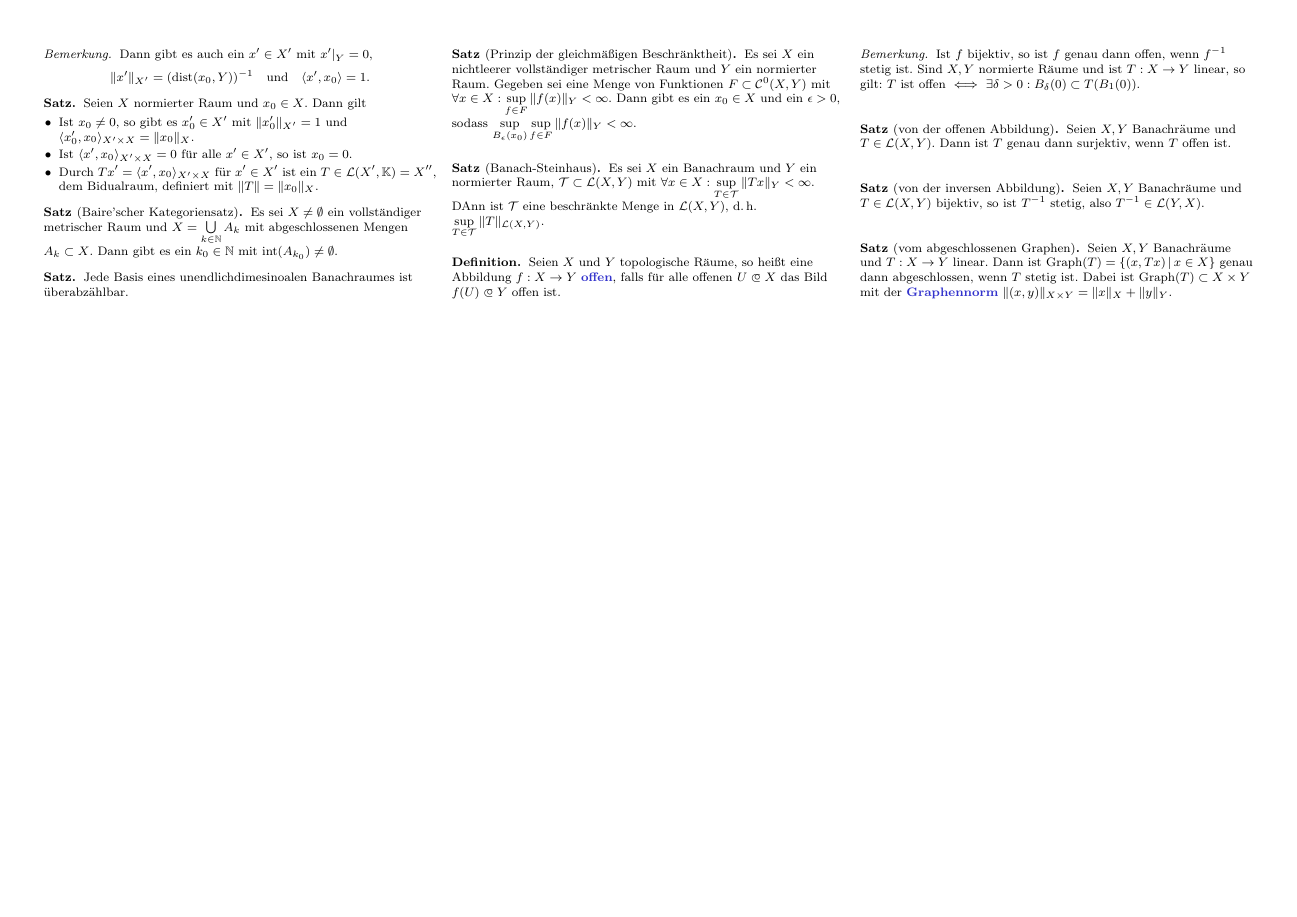
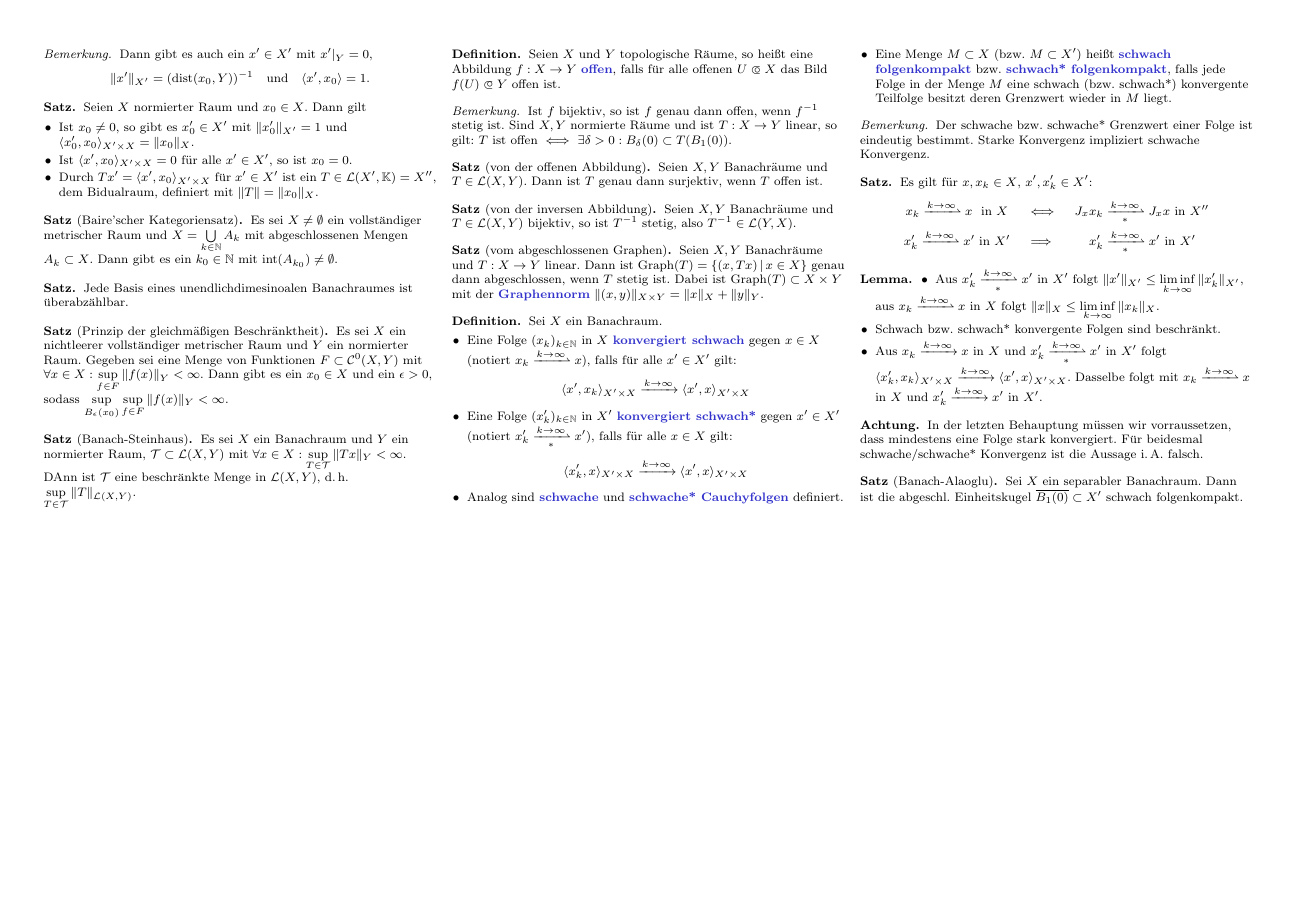
Before and after one commit to timjb/uni-spicker, a LaTeX document (funny.tex): page 3 of 3. Compiled offline with pdfLaTeX.

Commit message:
-n [uni-spicker] Funktionalanalysis auf aktuellen Stand vom 19.12.2013 aktualisiert

```diff
--- a/funny.tex
+++ b/funny.tex
@@ -10,6 +10,12 @@
 \newcommand{\Leb}{\mathcal{L}} % Lebesgue
 \newcommand{\fue}{\overset{\text{f.ü.}}} % fast überall
 \newcommand{\dist}{\mathrm{dist}} % Entfernung
+
+\newcommand{\IntO}[2]{\Int{\Omega}{}{#1}{#2}} % Integral über \Omega
+
+\newcommand{\convWith}[1]{\xrightarrow{#1 \to \infty}} % konvergiert für #1 gegen unendlich gegen
+\newcommand{\convWeaklyWith}[1]{\xrightharpoonup{#1 \to \infty}} % konvergiert schwach für #1 gegen unendlich gegen
+\newcommand{\convWeaklyStarWith}[1]{\xrightharpoonup[*]{#1 \to \infty}} % konvergiert schwach für #1 gegen unendlich gegen
 
 \pdfinfo{
   /Title (Zusammenfassung Funktionalanalysis)
@@ -466,4 +472,55 @@
   Seien $X, Y$ Banachräume und $T : X \to Y$ linear. Dann ist $\mathrm{Graph}(T) = \Set{ (x, Tx) }{ x \in X }$ genau dann abgeschlossen, wenn $T$ stetig ist. Dabei ist $\mathrm{Graph}(T) \subset X \times Y$ mit der \emph{Graphennorm} $\|(x,y)\|_{X \times Y} = \|x\|_X + \|y\|_Y$.
 \end{satz}
 
+\begin{defn}
+  Sei $X$ ein Banachraum.
+  \begin{itemize}
+    \item Eine Folge $(x_k)_{k \in \N}$ in $X$ \emph{konvergiert schwach} gegen $x \in X$ (notiert $x_k \convWeaklyWith{k} x$), falls für alle $x' \in X'$ gilt:
+    \[ \langle x', x_k \rangle_{X' \times X} \convWith{k} \langle x', x \rangle_{X' \times X} \]
+    \item Eine Folge $(x'_k)_{k \in \N}$ in $X'$ \emph{konvergiert schwach*} gegen $x' \in X'$ (notiert $x'_k \convWeaklyStarWith{k} x'$), falls für alle $x \in X$ gilt:
+    \[ \langle x'_k, x \rangle_{X' \times X} \convWith{k} \langle x', x \rangle_{X' \times X} \]
+    \item Analog sind \emph{schwache} und \emph{schwache* Cauchyfolgen} definiert.
+    \item Eine Menge $M \subset X$ (bzw. $M \subset X'$) heißt \emph{schwach folgenkompakt} bzw. \emph{schwach* folgenkompakt}, falls jede Folge in der Menge $M$ eine schwach (bzw. schwach*) konvergente Teilfolge besitzt deren Grenzwert wieder in $M$ liegt.
+  \end{itemize}
+\end{defn}
+
+\begin{bem}
+  Der schwache bzw. schwache* Grenzwert einer Folge ist eindeutig bestimmt. Starke Konvergenz impliziert schwache Konvergenz.
+\end{bem}
+
+\begin{satz}
+  Es gilt für $x, x_k \in X$, $x', x'_k \in X'$:
+  \begin{align*}
+    x_k \convWeaklyWith{k} x \,\, \text{ in } X \, \quad &\iff \quad J_x x_k \convWeaklyStarWith{k} J_x x \text{ in } X'' \\
+    x'_k \convWeaklyWith{k} x' \text{ in } X' \quad &\implies \qquad \,\, x'_k \convWeaklyStarWith{k} x' \text{ in } X'
+  \end{align*}
+\end{satz}
+
+\begin{lem}
+  \begin{itemize}
+    \item Aus $x'_k \convWeaklyStarWith{k} x'$ in $X'$ folgt $\|x'\|_{X'} \leq \liminf_{k \to \infty} \|x'_k\|_{X'}$, aus $x_k \convWeaklyWith{k} x$ in $X$ folgt $\|x\|_X \leq \liminf_{k \to \infty} \|x_k\|_X$.
+    \item Schwach bzw. schwach* konvergente Folgen sind beschränkt.
+    \item Aus $x_k \convWith{k} x$ in $X$ und $x'_k \convWeaklyStarWith{k} x'$ in $X'$ folgt $\langle x'_k, x_k \rangle_{X' \times X} \convWith{k} \langle x', x \rangle_{X' \times X}$. Dasselbe folgt mit $x_k \convWeaklyWith{k} x$ in $X$ und $x'_k \convWith{k} x'$ in $X'$.
+  \end{itemize}
+\end{lem}
+
+\begin{acht}
+  In der letzten Behauptung müssen wir vorraussetzen, dass mindestens eine Folge stark konvergiert. Für beidesmal schwache/schwache* Konvergenz ist die Aussage i.\,A. falsch.
+\end{acht}
+
+\iffalse
+\begin{bsp}
+  \begin{itemize}
+    \item Sei $1 \leq p < \infty$ und $\tfrac{1}{p} + \tfrac{1}{p'} = 1$ und $\omega \subset \R^n$ beschränkt. Dann gilt für $f, f_k \in L^p(\Omega)$:
+    \[ f_k \convWeaklyWith{k} f \text{ in } L^p(\Omega) \iff \forall g \in L^p(\Omega) : \IntO{f_k \cdot \overline{g}}{x} \convWith{k} \IntO{f \cdot \overline{g}}{x} \]
+    \item Sei $\Omega \subset \R^n$ boffen und beschränkt und $1 \leq p \leq \infty$, $m \in \N_{> 0}$. Für $u, u_k \in W^{m,p}(\Omega)$ gilt dann:
+    \[ u_k \convWeaklyWith{k} u \text{ in } W^{m,p}(\Omega) \iff \forall s, |s| \leq m : \partial^s u_k \convWeaklyWith{k} \partial^s u \text{ in } L^p(\Omega) \]
+  \end{itemize}
+\end{bsp}
+\fi
+
+\begin{satz}[Banach-Alaoglu]
+  Sei $X$ ein separabler Banachraum. Dann ist die abgeschl. Einheitskugel $\overline{B_1(0)} \subset X'$ schwach folgenkompakt.
+\end{satz}
+
 \end{document}
```
Also changed, not shown: funny.pdf, funny.tex (6 more changed lines).
